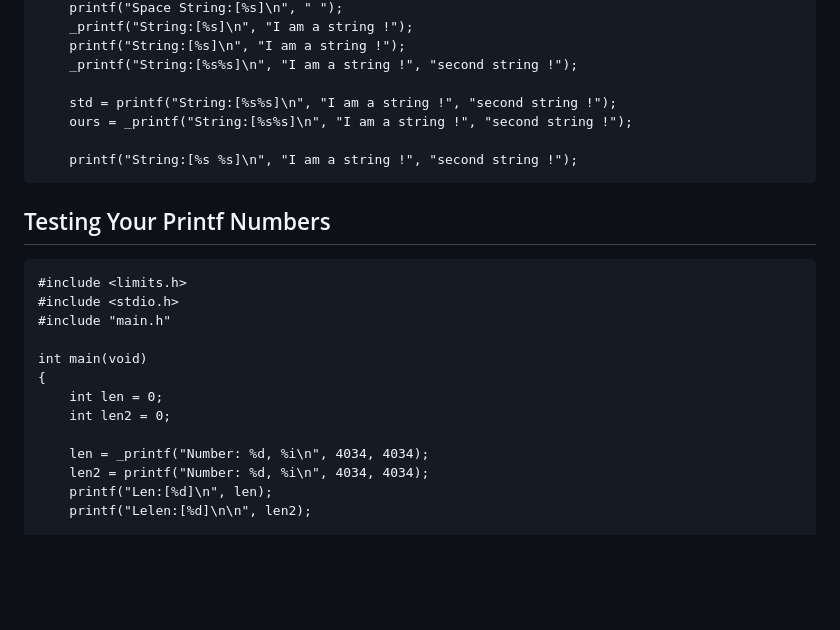
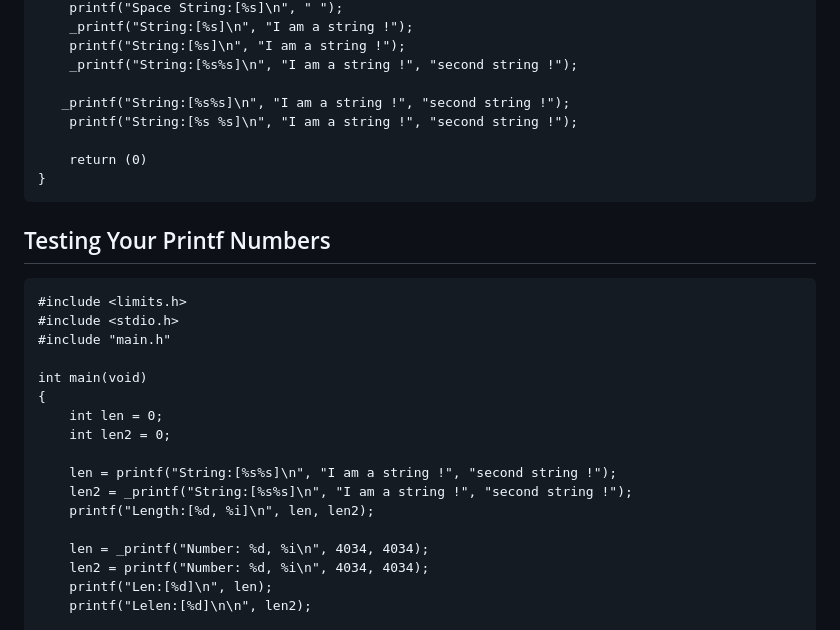
Before and after one commit to geoffreylgv/LearningHub, a Markdown page: printf/testing.md, the part around the change. Drawn GitHub-style; blank space fills up the shorter version.

Commit message:
Printf Test Cases Added

````diff
--- a/printf/testing.md
+++ b/printf/testing.md
@@ -48,10 +48,11 @@ int main(void)
     printf("String:[%s]\n", "I am a string !");
     _printf("String:[%s%s]\n", "I am a string !", "second string !");
 
-    std = printf("String:[%s%s]\n", "I am a string !", "second string !");
-    ours = _printf("String:[%s%s]\n", "I am a string !", "second string !");
+   _printf("String:[%s%s]\n", "I am a string !", "second string !");
+    printf("String:[%s %s]\n", "I am a string !", "second string !");
 
-    printf("String:[%s %s]\n", "I am a string !", "second string !");
+    return (0)
+}
 ```
 
 ## Testing Your Printf Numbers
@@ -65,6 +66,10 @@ int main(void)
 {
 	int len = 0;
 	int len2 = 0;
+
+    len = printf("String:[%s%s]\n", "I am a string !", "second string !");
+    len2 = _printf("String:[%s%s]\n", "I am a string !", "second string !");
+    printf("Length:[%d, %i]\n", len, len2);
 
 	len = _printf("Number: %d, %i\n", 4034, 4034);
 	len2 = printf("Number: %d, %i\n", 4034, 4034);
````
